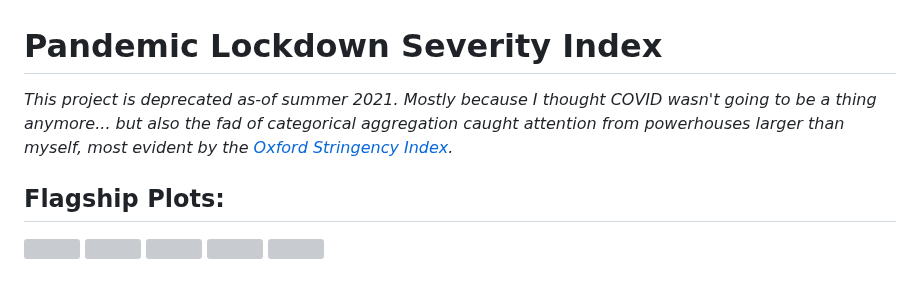
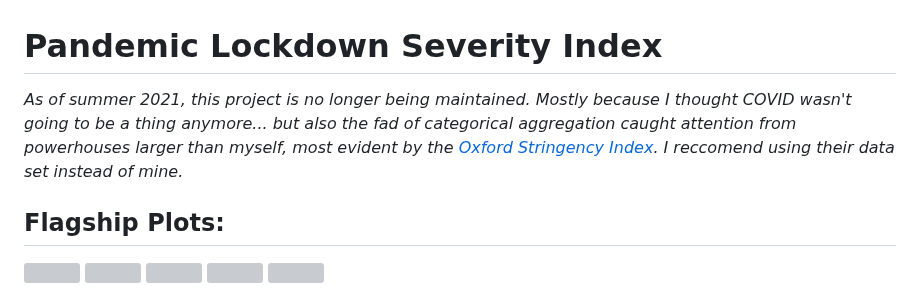
Before and after one commit to michaelboerman/lockdown_severity_index, a Markdown page: README.md, the part around the change. Drawn GitHub-style; grey boxes are pictures that could not be loaded.

```diff
--- a/README.md
+++ b/README.md
@@ -1,6 +1,6 @@
 # Pandemic Lockdown Severity Index
 
-*This project is deprecated as-of summer 2021. Mostly because I thought COVID wasn't going to be a thing anymore... but also the fad of categorical aggregation caught attention from powerhouses larger than myself, most evident by the [Oxford Stringency Index](https://covidtracker.bsg.ox.ac.uk).*
+*As of summer 2021, this project is no longer being maintained. Mostly because I thought COVID wasn't going to be a thing anymore... but also the fad of categorical aggregation caught attention from powerhouses larger than myself, most evident by the [Oxford Stringency Index](https://covidtracker.bsg.ox.ac.uk). I reccomend using their data set instead of mine.*
 
 ## Flagship Plots:
 ![](Results/plots/national_index_pop_std.png)
```
